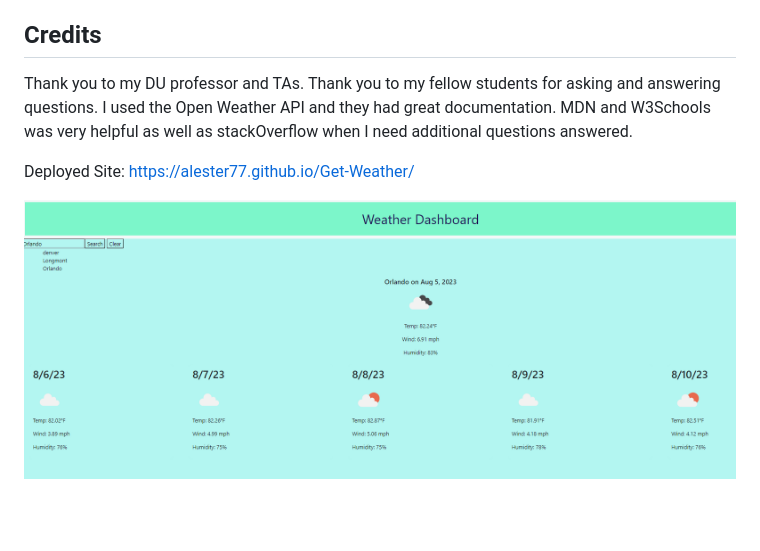
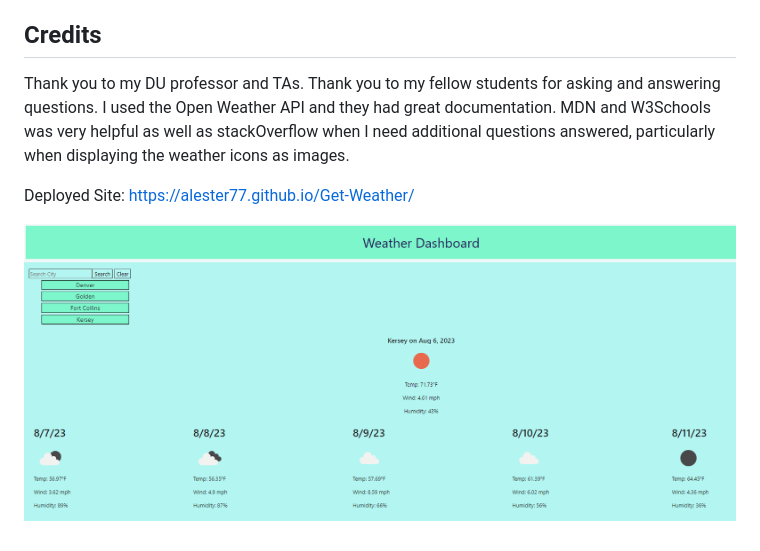
Before and after one commit to alester77/Get-Weather, a Markdown page: README.md, the part around the change. Rendered like a GitHub page; pictures changed too: assets/images/screenshot.png; blank space fills up the shorter version.

Commit message:
added to readme, changed screenshot

```diff
--- a/README.md
+++ b/README.md
@@ -8,7 +8,7 @@ To use the weather dashboard one has to open up the website. Here you have to in
 
 
 ## Credits
-Thank you to my DU professor and TAs. Thank you to my fellow students for asking and answering questions. I used the Open Weather API and they had great documentation. MDN and W3Schools was very helpful as well as stackOverflow when I need additional questions answered.
+Thank you to my DU professor and TAs. Thank you to my fellow students for asking and answering questions. I used the Open Weather API and they had great documentation. MDN and W3Schools was very helpful as well as stackOverflow when I need additional questions answered, particularly when displaying the weather icons as images.
 
 Deployed Site: https://alester77.github.io/Get-Weather/
 
```
